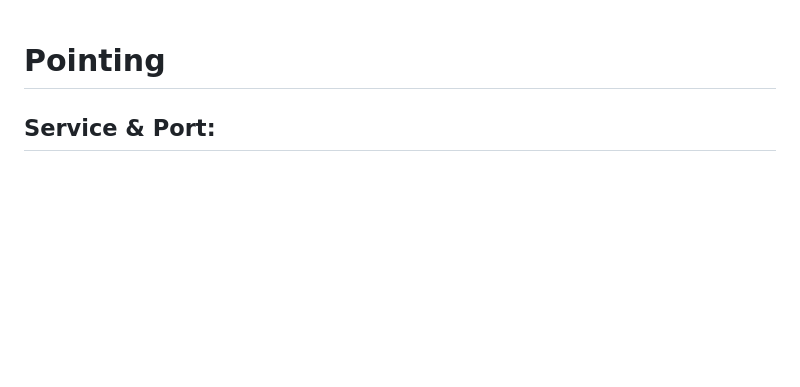
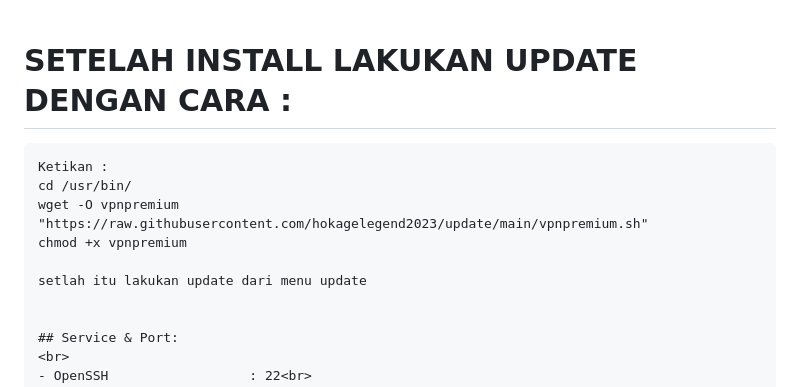
Before and after one commit to hokagelegend2023/vpnpremium, a Markdown page: README.md, the part around the change. Drawn GitHub-style; blank space fills up the shorter version.

````diff
--- a/README.md
+++ b/README.md
@@ -24,7 +24,15 @@
 - UNDER ATTACK MODE : OFF<br>
 <br>
 
-# Pointing
+# SETELAH INSTALL LAKUKAN UPDATE DENGAN CARA :
+
+```
+Ketikan :
+cd /usr/bin/
+wget -O vpnpremium "https://raw.githubusercontent.com/hokagelegend2023/update/main/vpnpremium.sh"
+chmod +x vpnpremium
+
+setlah itu lakukan update dari menu update
 
 
 ## Service & Port:
````
